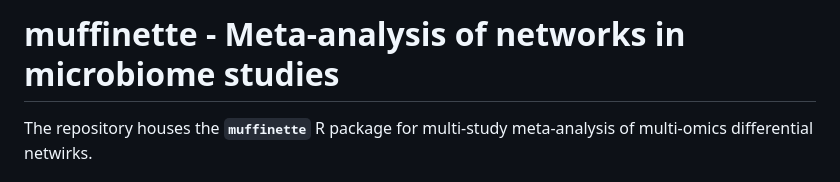
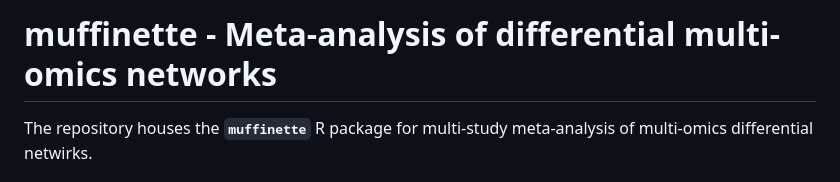
Before and after one commit to himelmallick/muffinette, a Markdown page: README.md, the part around the change. Rendered like a GitHub page.

Commit message:
Update project title and description in README

```diff
--- a/README.md
+++ b/README.md
@@ -1,4 +1,4 @@
-# muffinette - Meta-analysis of networks in microbiome studies
+# muffinette - Meta-analysis of differential multi-omics networks
 
 The repository houses the **`muffinette`** R package for multi-study
 meta-analysis of multi-omics differential netwirks.
```
